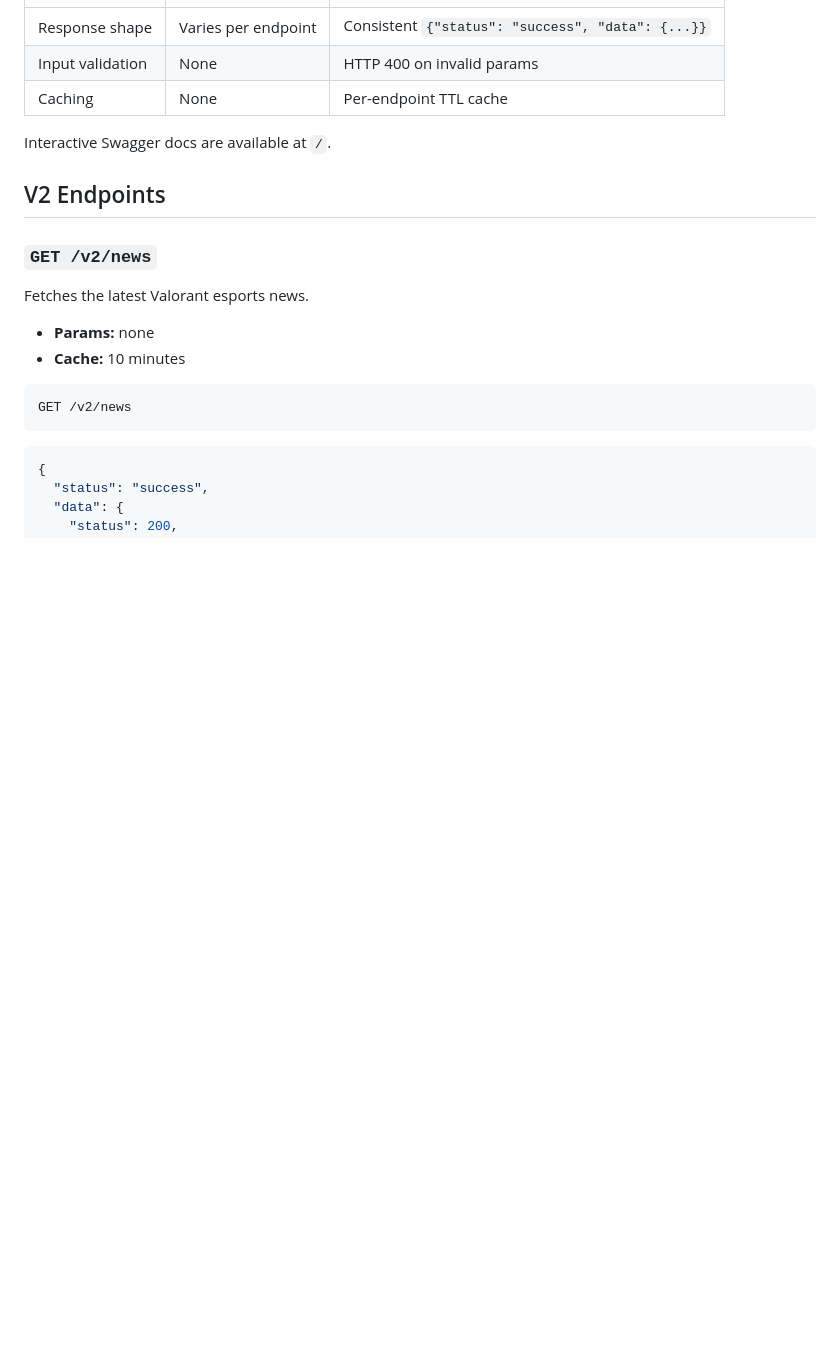
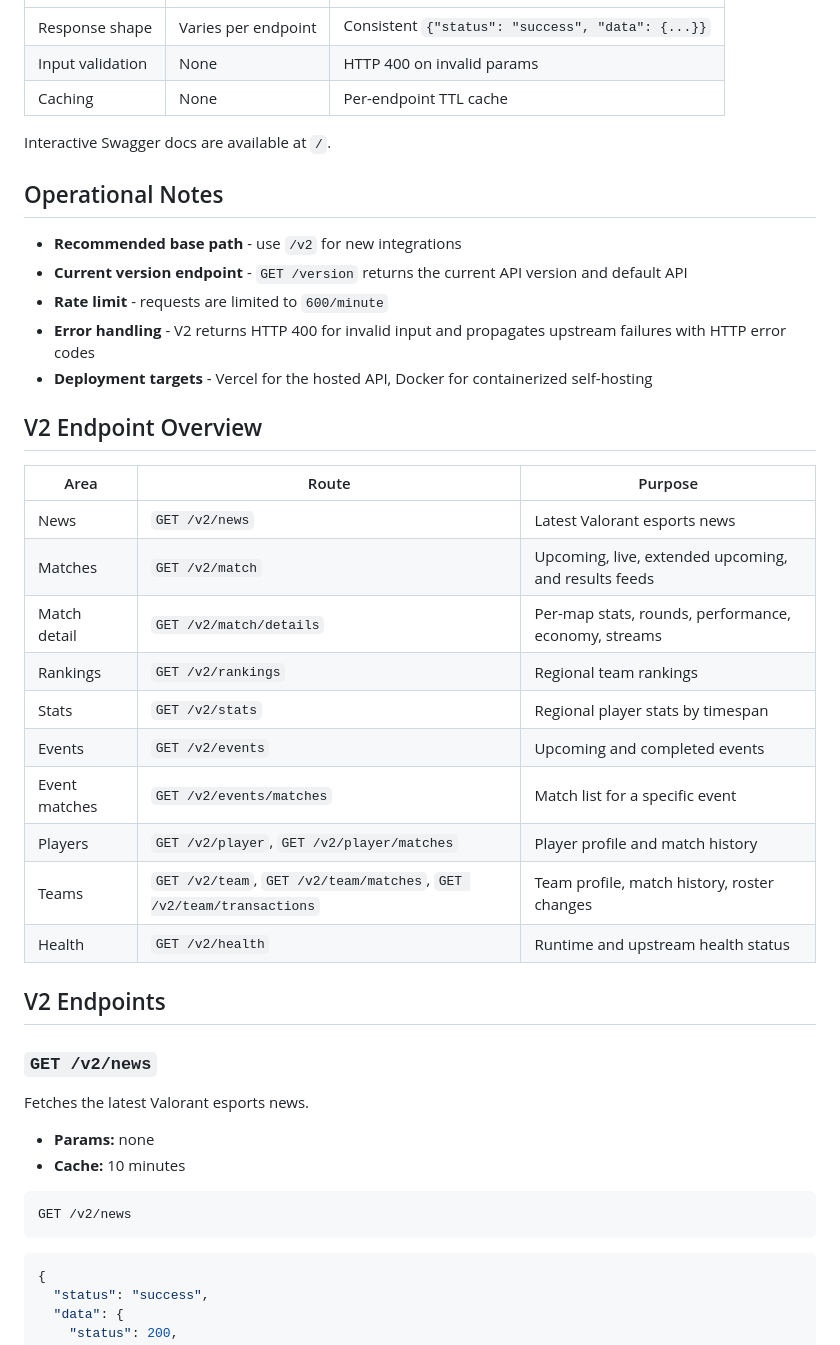
Before and after one commit to axsddlr/vlrggapi, a Markdown page: README.md, the part around one of its changes. Rendered like a GitHub page; blank space fills up the shorter version.

```diff
--- a/README.md
+++ b/README.md
@@ -33,6 +59,29 @@ Both the original and V2 endpoints coexist. The original endpoints (`/news`, `/m
 | Caching | None | Per-endpoint TTL cache |
 
 Interactive Swagger docs are available at `/`.
+
+## Operational Notes
+
+- **Recommended base path** - use `/v2` for new integrations
+- **Current version endpoint** - `GET /version` returns the current API version and default API
+- **Rate limit** - requests are limited to `600/minute`
+- **Error handling** - V2 returns HTTP 400 for invalid input and propagates upstream failures with HTTP error codes
+- **Deployment targets** - Vercel for the hosted API, Docker for containerized self-hosting
+
+## V2 Endpoint Overview
+
+| Area | Route | Purpose |
+|---|---|---|
+| News | `GET /v2/news` | Latest Valorant esports news |
+| Matches | `GET /v2/match` | Upcoming, live, extended upcoming, and results feeds |
+| Match detail | `GET /v2/match/details` | Per-map stats, rounds, performance, economy, streams |
+| Rankings | `GET /v2/rankings` | Regional team rankings |
+| Stats | `GET /v2/stats` | Regional player stats by timespan |
+| Events | `GET /v2/events` | Upcoming and completed events |
+| Event matches | `GET /v2/events/matches` | Match list for a specific event |
+| Players | `GET /v2/player`, `GET /v2/player/matches` | Player profile and match history |
+| Teams | `GET /v2/team`, `GET /v2/team/matches`, `GET /v2/team/transactions` | Team profile, match history, roster changes |
+| Health | `GET /v2/health` | Runtime and upstream health status |
 
 ## V2 Endpoints
 
```
Also changed, not shown: other parts of README.md (+67 -3 lines).
